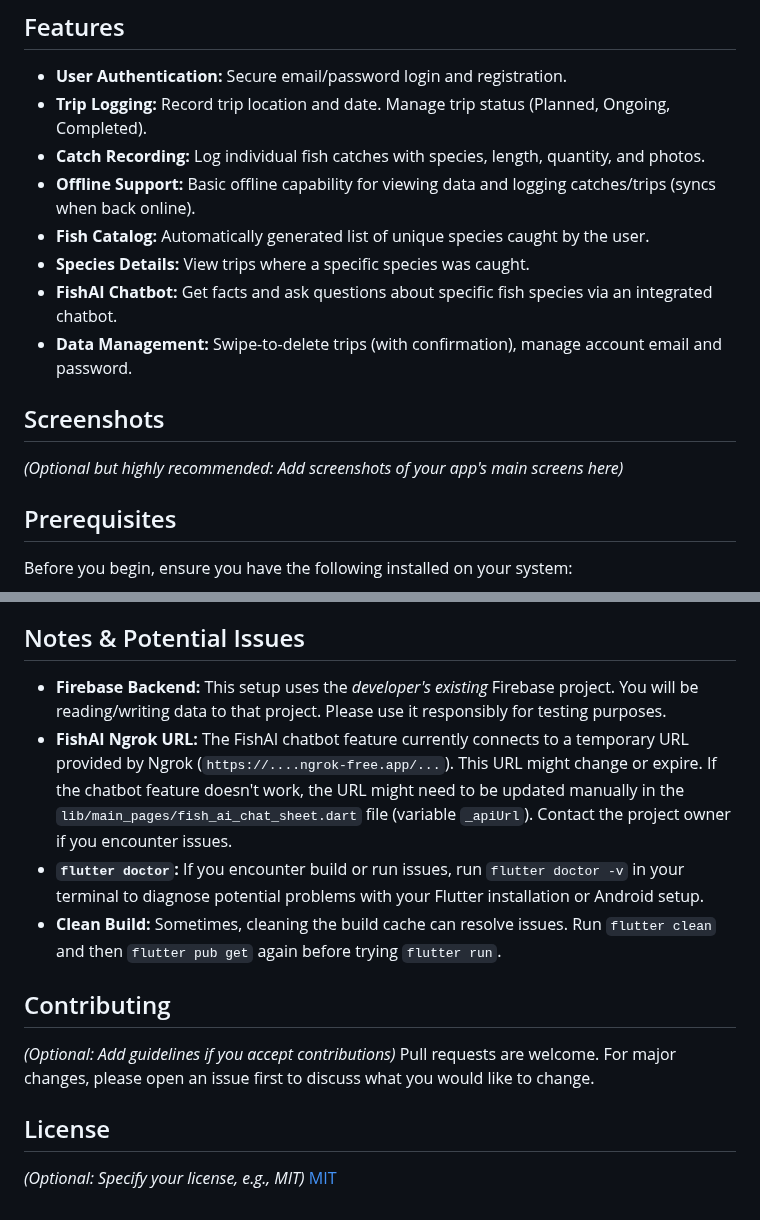
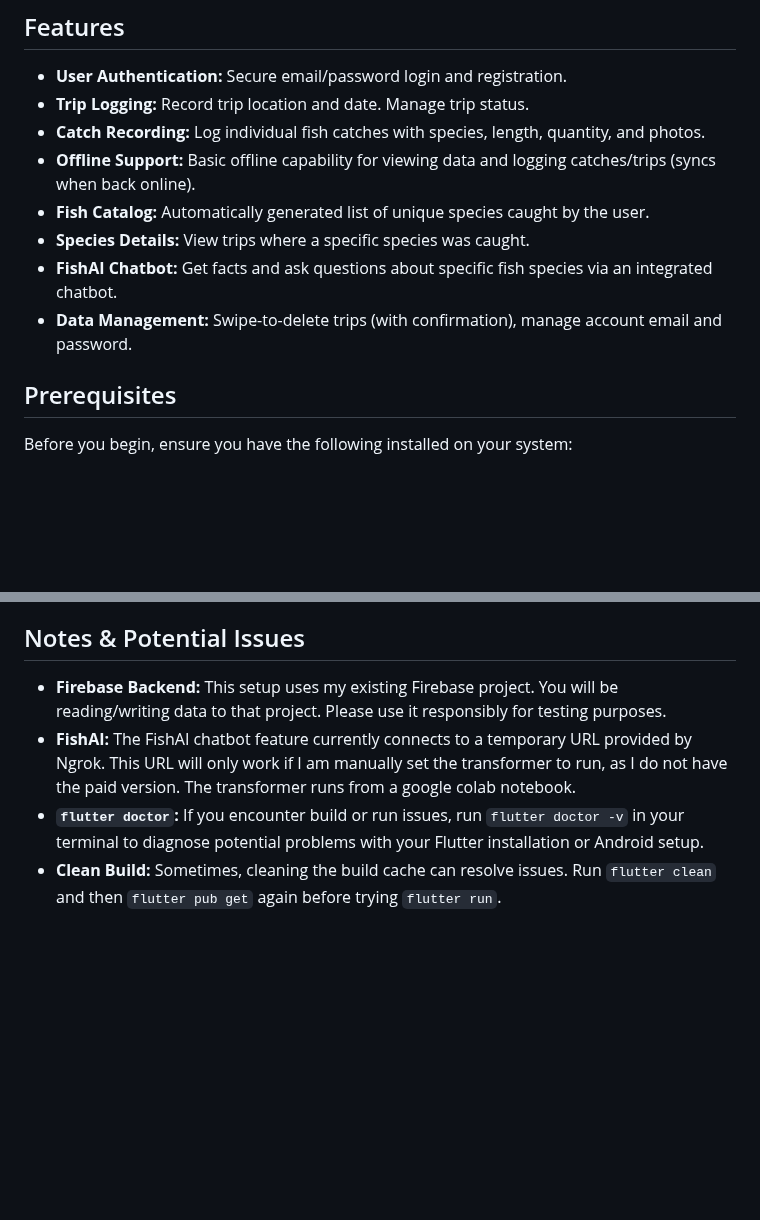
Before and after one commit to Ion2134/fishing_project, a Markdown page: README.md, 2 parts joined by grey strips. Rendered like a GitHub page; blank space fills up the shorter version.

```diff
--- a/README.md
+++ b/README.md
@@ -5,18 +5,13 @@ A Flutter application designed for anglers to log fishing trips, record catches
 ## Features
 
 *   **User Authentication:** Secure email/password login and registration.
-*   **Trip Logging:** Record trip location and date. Manage trip status (Planned, Ongoing, Completed).
+*   **Trip Logging:** Record trip location and date. Manage trip status.
 *   **Catch Recording:** Log individual fish catches with species, length, quantity, and photos.
 *   **Offline Support:** Basic offline capability for viewing data and logging catches/trips (syncs when back online).
 *   **Fish Catalog:** Automatically generated list of unique species caught by the user.
 *   **Species Details:** View trips where a specific species was caught.
 *   **FishAI Chatbot:** Get facts and ask questions about specific fish species via an integrated chatbot.
 *   **Data Management:** Swipe-to-delete trips (with confirmation), manage account email and password.
-
-## Screenshots
-
-*(Optional but highly recommended: Add screenshots of your app's main screens here)*
-
 
 ## Prerequisites
 
@@ -97,17 +92,7 @@ Follow these steps to get the app running on your local Android device:
 
 ## Notes & Potential Issues
 
-*   **Firebase Backend:** This setup uses the *developer's existing* Firebase project. You will be reading/writing data to that project. Please use it responsibly for testing purposes.
-*   **FishAI Ngrok URL:** The FishAI chatbot feature currently connects to a temporary URL provided by Ngrok (`https://....ngrok-free.app/...`). This URL might change or expire. If the chatbot feature doesn't work, the URL might need to be updated manually in the `lib/main_pages/fish_ai_chat_sheet.dart` file (variable `_apiUrl`). Contact the project owner if you encounter issues.
+*   **Firebase Backend:** This setup uses my existing Firebase project. You will be reading/writing data to that project. Please use it responsibly for testing purposes.
+*   **FishAI:** The FishAI chatbot feature currently connects to a temporary URL provided by Ngrok. This URL will only work if I am manually set the transformer to run, as I do not have the paid version. The transformer runs from a google colab notebook.
 *   **`flutter doctor`:** If you encounter build or run issues, run `flutter doctor -v` in your terminal to diagnose potential problems with your Flutter installation or Android setup.
 *   **Clean Build:** Sometimes, cleaning the build cache can resolve issues. Run `flutter clean` and then `flutter pub get` again before trying `flutter run`.
-
-## Contributing
-
-*(Optional: Add guidelines if you accept contributions)*
-Pull requests are welcome. For major changes, please open an issue first to discuss what you would like to change.
-
-## License
-
-*(Optional: Specify your license, e.g., MIT)*
-[MIT](https://choosealicense.com/licenses/mit/)
```
Also changed, not shown: other parts of README.md (+5 -5 lines).
